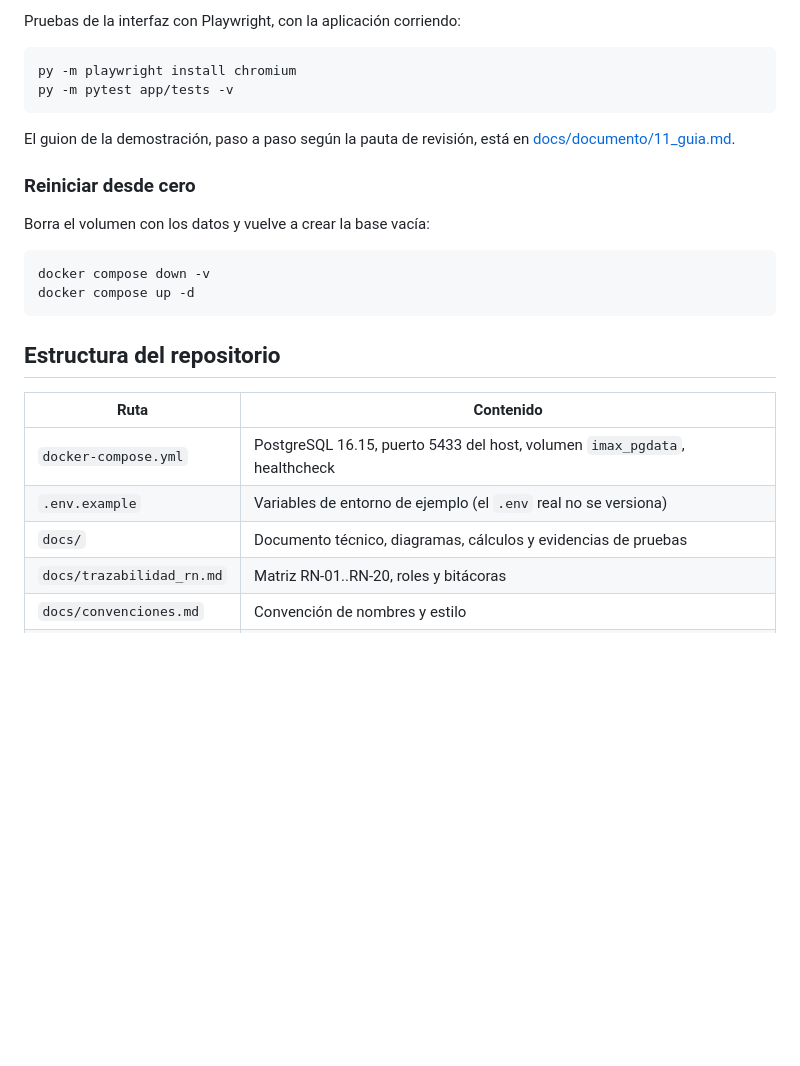
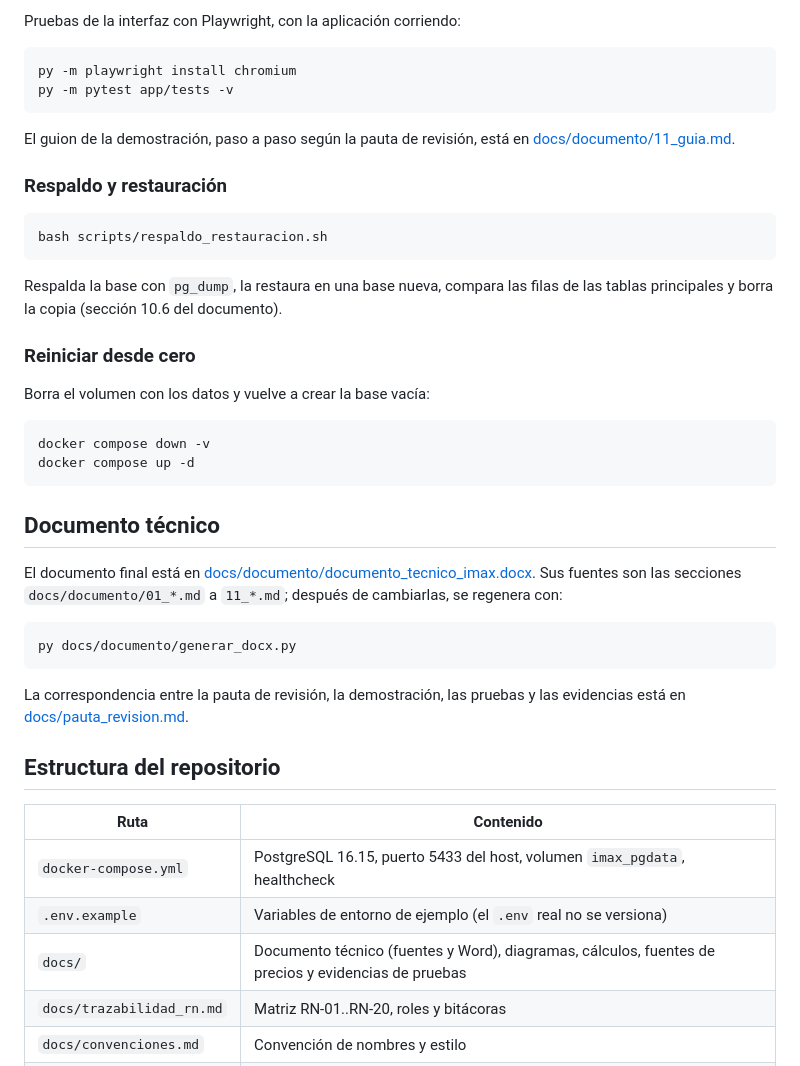
Before and after one commit to andresbbr/proyecto_imax, a Markdown page: README.md, the part around the change. Drawn GitHub-style; blank space fills up the shorter version.

Commit message:
docs: checklist de la pauta de revisión y guía del documento final

````diff
--- a/README.md
+++ b/README.md
@@ -105,6 +105,14 @@ py -m pytest app/tests -v
 
 El guion de la demostración, paso a paso según la pauta de revisión, está en [docs/documento/11_guia.md](docs/documento/11_guia.md).
 
+### Respaldo y restauración
+
+```powershell
+bash scripts/respaldo_restauracion.sh
+```
+
+Respalda la base con `pg_dump`, la restaura en una base nueva, compara las filas de las tablas principales y borra la copia (sección 10.6 del documento).
+
 ### Reiniciar desde cero
 
 Borra el volumen con los datos y vuelve a crear la base vacía:
@@ -114,13 +122,23 @@ docker compose down -v
 docker compose up -d
 ```
 
+## Documento técnico
+
+El documento final está en [docs/documento/documento_tecnico_imax.docx](docs/documento/documento_tecnico_imax.docx). Sus fuentes son las secciones `docs/documento/01_*.md` a `11_*.md`; después de cambiarlas, se regenera con:
+
+```powershell
+py docs/documento/generar_docx.py
+```
+
+La correspondencia entre la pauta de revisión, la demostración, las pruebas y las evidencias está en [docs/pauta_revision.md](docs/pauta_revision.md).
+
 ## Estructura del repositorio
 
 | Ruta | Contenido |
 |---|---|
 | `docker-compose.yml` | PostgreSQL 16.15, puerto 5433 del host, volumen `imax_pgdata`, healthcheck |
 | `.env.example` | Variables de entorno de ejemplo (el `.env` real no se versiona) |
-| `docs/` | Documento técnico, diagramas, cálculos y evidencias de pruebas |
+| `docs/` | Documento técnico (fuentes y Word), diagramas, cálculos, fuentes de precios y evidencias de pruebas |
 | `docs/trazabilidad_rn.md` | Matriz RN-01..RN-20, roles y bitácoras |
 | `docs/convenciones.md` | Convención de nombres y estilo |
 | `db/` | Scripts SQL: DDL, funciones, datos de prueba, pruebas y consultas analíticas |
````
Also changed, not shown: docs/pauta_revision.md (added, +91 -0 lines).
